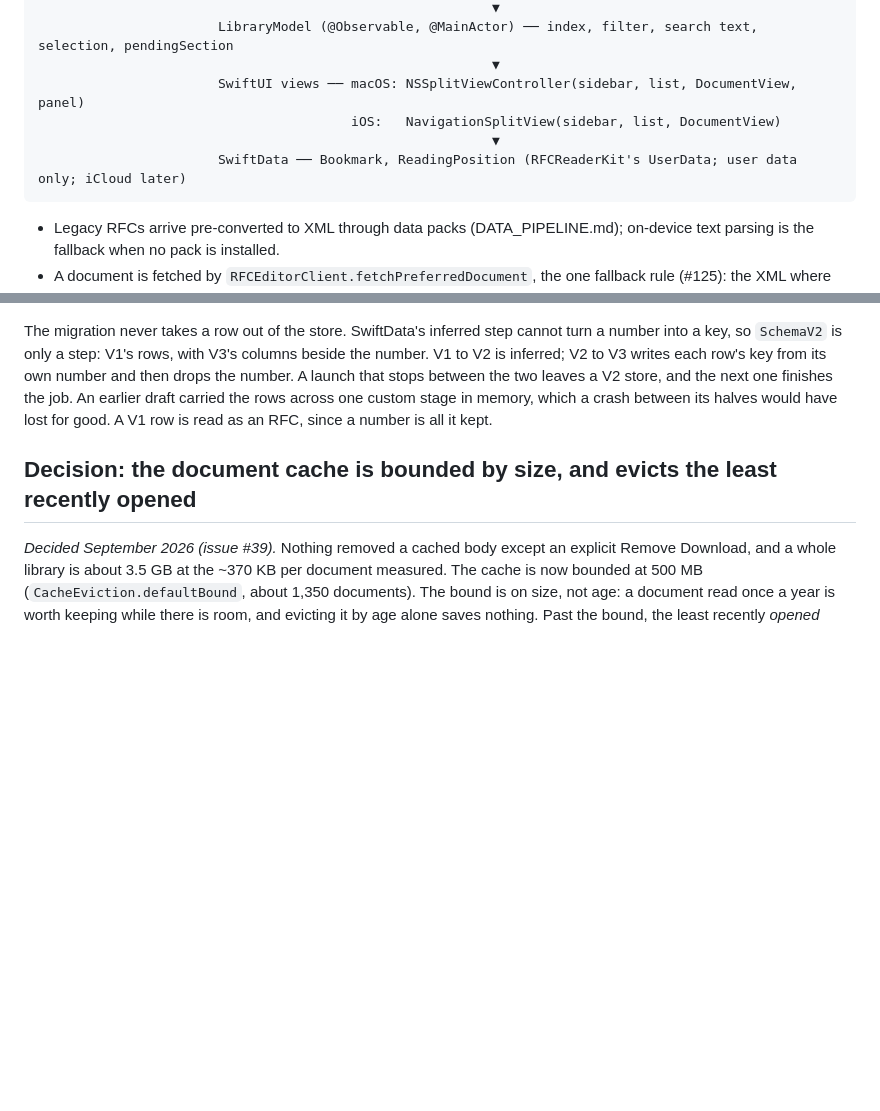
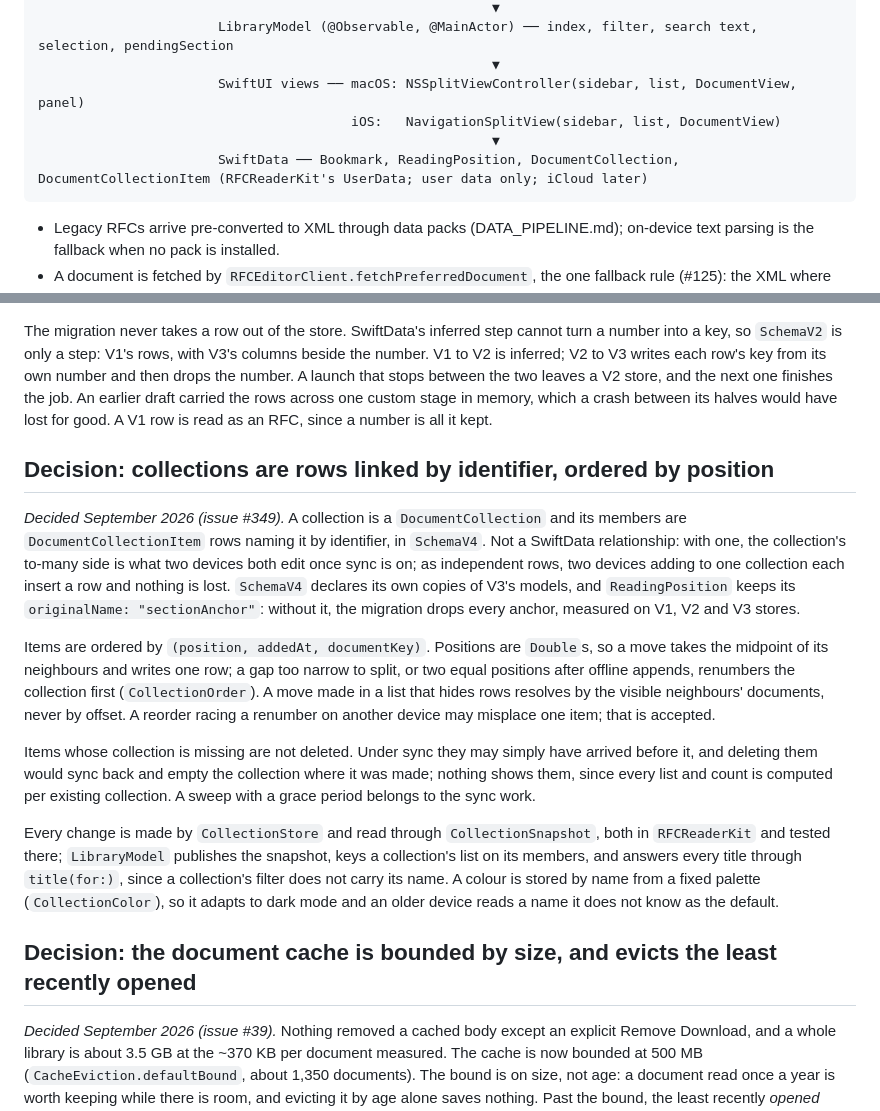
Before and after one commit to Radiergummi/rfc-reader, a Markdown page: docs/ARCHITECTURE.md, 2 parts joined by grey strips. Drawn GitHub-style; blank space fills up the shorter version.

Commit message:
Record the collections decision
Refs #349

Co-Authored-By: Claude Opus 5.5 (1M context) <noreply@anthropic.com>

````diff
--- a/docs/ARCHITECTURE.md
+++ b/docs/ARCHITECTURE.md
@@ -90,7 +90,7 @@ RFC Editor ──HTTP──▶ RFCEditorClient (actor) ──bytes──▶ Docu
                        SwiftUI views ── macOS: NSSplitViewController(sidebar, list, DocumentView, panel)
                                         iOS:   NavigationSplitView(sidebar, list, DocumentView)
                                                           ▼
-                       SwiftData ── Bookmark, ReadingPosition (RFCReaderKit's UserData; user data only; iCloud later)
+                       SwiftData ── Bookmark, ReadingPosition, DocumentCollection, DocumentCollectionItem (RFCReaderKit's UserData; user data only; iCloud later)
 ```
 
 - Legacy RFCs arrive pre-converted to XML through data packs (DATA_PIPELINE.md); on-device text parsing is the fallback when no pack is installed.
@@ -212,6 +212,16 @@ What is left: two changes within one tick of the file system's clock share a dat
 
 The migration never takes a row out of the store. SwiftData's inferred step cannot turn a number into a key, so `SchemaV2` is only a step: V1's rows, with V3's columns beside the number. V1 to V2 is inferred; V2 to V3 writes each row's key from its own number and then drops the number. A launch that stops between the two leaves a V2 store, and the next one finishes the job. An earlier draft carried the rows across one custom stage in memory, which a crash between its halves would have lost for good. A V1 row is read as an RFC, since a number is all it kept.
 
+## Decision: collections are rows linked by identifier, ordered by position
+
+*Decided September 2026 (issue #349).* A collection is a `DocumentCollection` and its members are `DocumentCollectionItem` rows naming it by identifier, in `SchemaV4`. Not a SwiftData relationship: with one, the collection's to-many side is what two devices both edit once sync is on; as independent rows, two devices adding to one collection each insert a row and nothing is lost. `SchemaV4` declares its own copies of V3's models, and `ReadingPosition` keeps its `originalName: "sectionAnchor"`: without it, the migration drops every anchor, measured on V1, V2 and V3 stores.
+
+Items are ordered by `(position, addedAt, documentKey)`. Positions are `Double`s, so a move takes the midpoint of its neighbours and writes one row; a gap too narrow to split, or two equal positions after offline appends, renumbers the collection first (`CollectionOrder`). A move made in a list that hides rows resolves by the visible neighbours' documents, never by offset. A reorder racing a renumber on another device may misplace one item; that is accepted.
+
+Items whose collection is missing are not deleted. Under sync they may simply have arrived before it, and deleting them would sync back and empty the collection where it was made; nothing shows them, since every list and count is computed per existing collection. A sweep with a grace period belongs to the sync work.
+
+Every change is made by `CollectionStore` and read through `CollectionSnapshot`, both in `RFCReaderKit` and tested there; `LibraryModel` publishes the snapshot, keys a collection's list on its members, and answers every title through `title(for:)`, since a collection's filter does not carry its name. A colour is stored by name from a fixed palette (`CollectionColor`), so it adapts to dark mode and an older device reads a name it does not know as the default.
+
 ## Decision: the document cache is bounded by size, and evicts the least recently opened
 
 *Decided September 2026 (issue #39).* Nothing removed a cached body except an explicit Remove Download, and a whole library is about 3.5 GB at the ~370 KB per document measured. The cache is now bounded at 500 MB (`CacheEviction.defaultBound`, about 1,350 documents). The bound is on size, not age: a document read once a year is worth keeping while there is room, and evicting it by age alone saves nothing. Past the bound, the least recently *opened* documents go first, ties in document order, until what is left fits. A document is its bodies together, so its `.xml` and `.txt` go at once, and its size is their sum. Data packs (#36) do not count against the bound.
````
